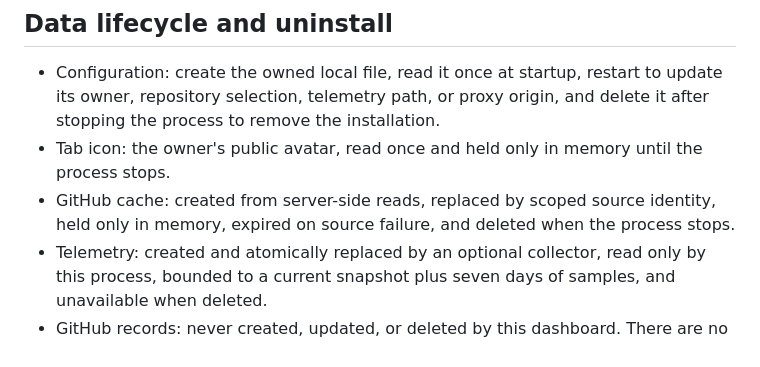
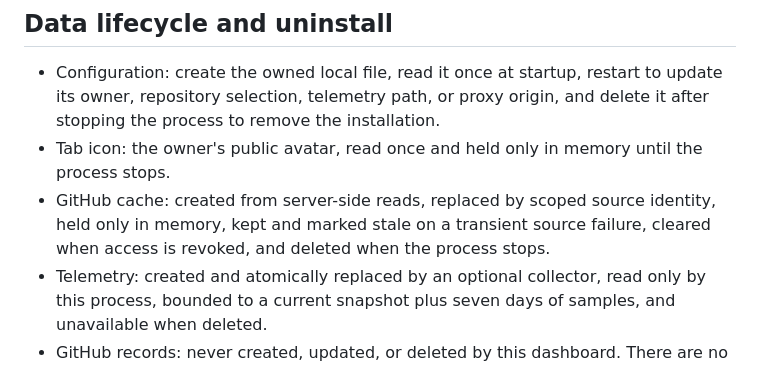
Before and after one commit to Greenbauer/vibe-verifier, a Markdown page: docs/dashboard.md, the part around the change. Drawn GitHub-style.

Commit message:
docs(dashboard): the GitHub cache is kept and marked stale on a transient failure
The lifecycle line still said the cache expires on source failure, which this
branch changes.

Co-Authored-By: Claude Opus 5.5 <noreply@anthropic.com>

```diff
--- a/docs/dashboard.md
+++ b/docs/dashboard.md
@@ -360,7 +360,8 @@ Elapsed time alone never asserts that a job is stuck. Unknown step totals never
   to remove the installation.
 - Tab icon: the owner's public avatar, read once and held only in memory until the process stops.
 - GitHub cache: created from server-side reads, replaced by scoped source identity, held only in
-  memory, expired on source failure, and deleted when the process stops.
+  memory, kept and marked stale on a transient source failure, cleared when access is revoked, and
+  deleted when the process stops.
 - Telemetry: created and atomically replaced by an optional collector, read only by this process,
   bounded to a current snapshot plus seven days of samples, and unavailable when deleted.
 - GitHub records: never created, updated, or deleted by this dashboard. There are no retry, cancel,
```
